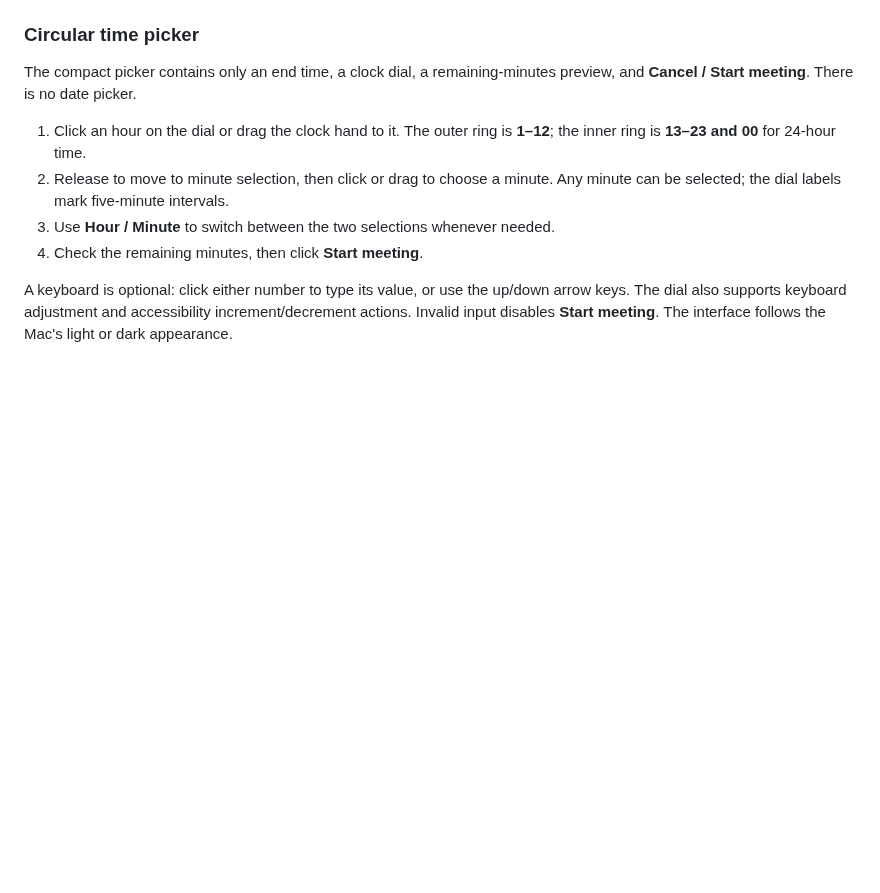
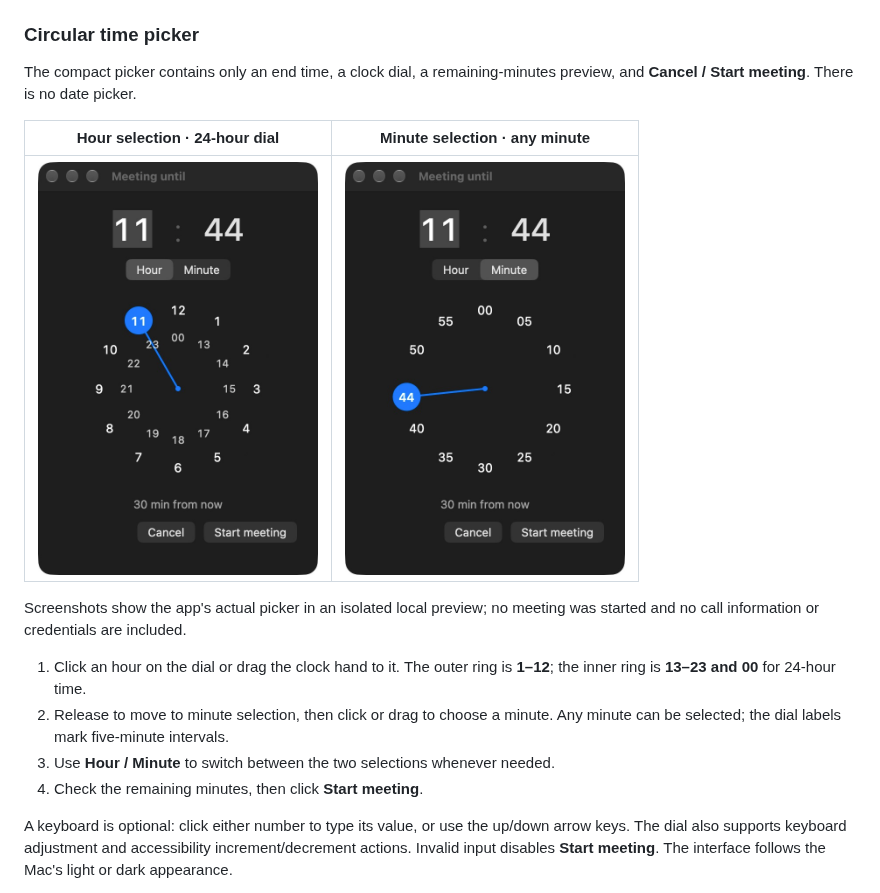
Before and after one commit to kilinccagatay/mac-call-indicator, a Markdown page: README.md, the part around the change. Drawn GitHub-style; pictures changed too: docs/images/meeting-until-hour.png (added), docs/images/meeting-until-minute.png (added); blank space fills up the shorter version.

Commit message:
Add hour and minute picker screenshots to README

```diff
--- a/README.md
+++ b/README.md
@@ -108,6 +108,13 @@ Open the Mac menu-bar icon to use these English menu options:
 
 The compact picker contains only an end time, a clock dial, a remaining-minutes
 preview, and **Cancel / Start meeting**. There is no date picker.
+
+| Hour selection · 24-hour dial | Minute selection · any minute |
+| :---: | :---: |
+| <img src="docs/images/meeting-until-hour.png" alt="Meeting until dialog showing the outer and inner hour rings, editable time, and remaining minutes" width="280"> | <img src="docs/images/meeting-until-minute.png" alt="Meeting until dialog showing the minute dial with 44 selected and a remaining-minutes preview" width="280"> |
+
+Screenshots show the app's actual picker in an isolated local preview; no
+meeting was started and no call information or credentials are included.
 
 1. Click an hour on the dial or drag the clock hand to it. The outer ring is
    **1–12**; the inner ring is **13–23 and 00** for 24-hour time.
```
